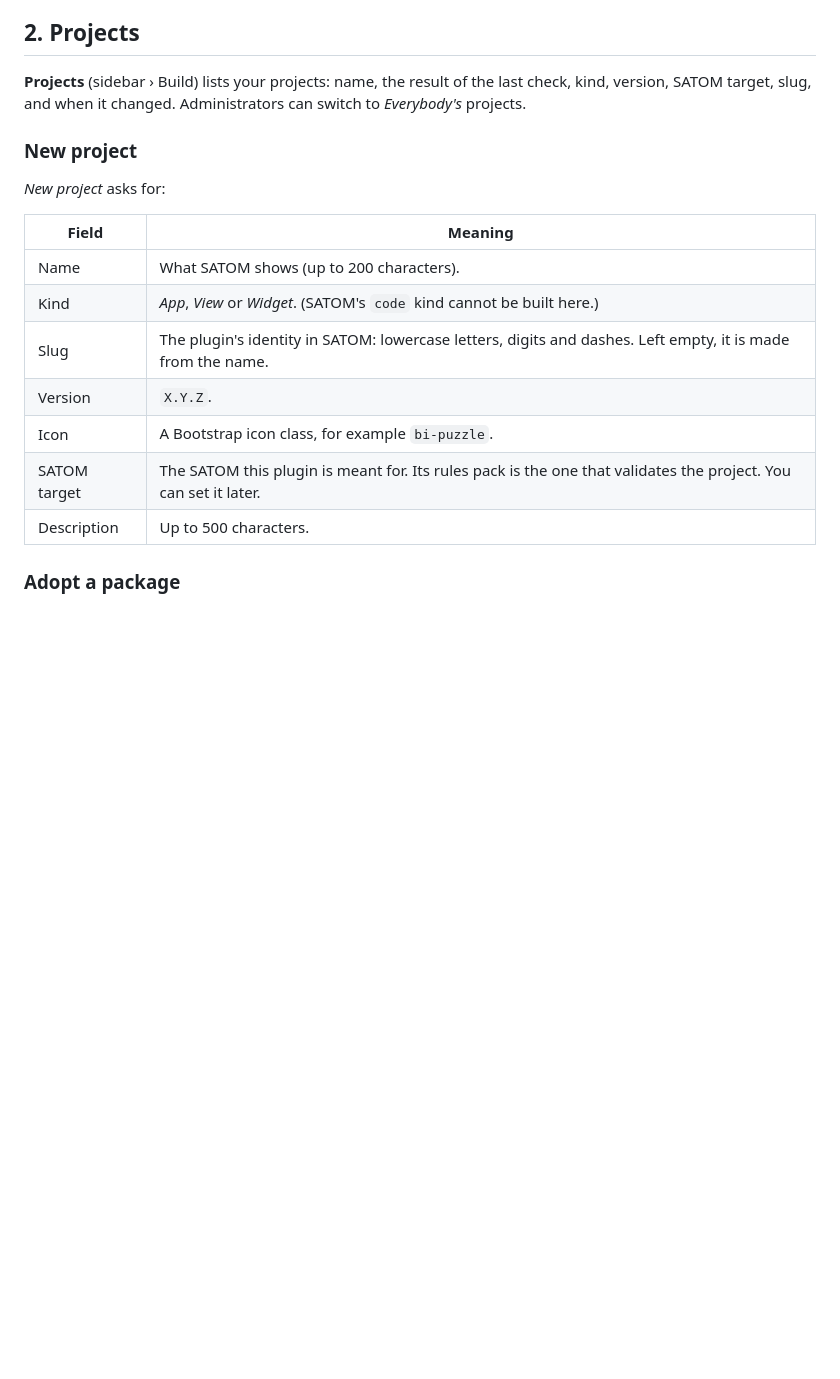
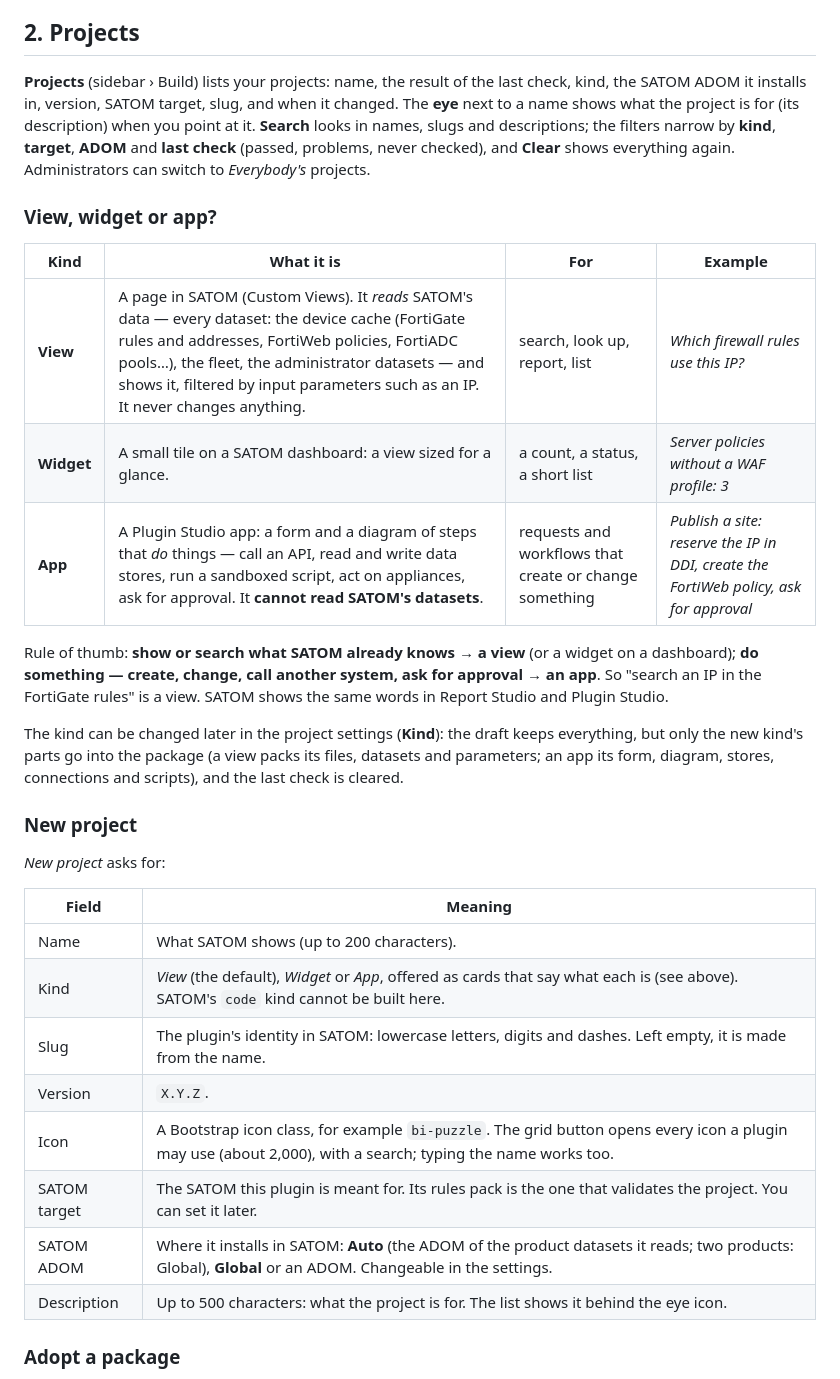
Before and after one commit to visionebc/satom-builder, a Markdown page: docs/user-guide.md, the part around the change. GitHub-like rendering; blank space fills up the shorter version.

Commit message:
docs: kinds, project search and filters, ADOM field, icon picker, eye

```diff
--- a/docs/user-guide.md
+++ b/docs/user-guide.md
@@ -33,7 +33,19 @@ After five wrong passwords for one user name (or twenty from one address) within
 
 ## 2. Projects
 
-**Projects** (sidebar › Build) lists your projects: name, the result of the last check, kind, version, SATOM target, slug, and when it changed. Administrators can switch to *Everybody's* projects.
+**Projects** (sidebar › Build) lists your projects: name, the result of the last check, kind, the SATOM ADOM it installs in, version, SATOM target, slug, and when it changed. The **eye** next to a name shows what the project is for (its description) when you point at it. **Search** looks in names, slugs and descriptions; the filters narrow by **kind**, **target**, **ADOM** and **last check** (passed, problems, never checked), and **Clear** shows everything again. Administrators can switch to *Everybody's* projects.
+
+### View, widget or app?
+
+| Kind | What it is | For | Example |
+|---|---|---|---|
+| **View** | A page in SATOM (Custom Views). It *reads* SATOM's data — every dataset: the device cache (FortiGate rules and addresses, FortiWeb policies, FortiADC pools…), the fleet, the administrator datasets — and shows it, filtered by input parameters such as an IP. It never changes anything. | search, look up, report, list | *Which firewall rules use this IP?* |
+| **Widget** | A small tile on a SATOM dashboard: a view sized for a glance. | a count, a status, a short list | *Server policies without a WAF profile: 3* |
+| **App** | A Plugin Studio app: a form and a diagram of steps that *do* things — call an API, read and write data stores, run a sandboxed script, act on appliances, ask for approval. It **cannot read SATOM's datasets**. | requests and workflows that create or change something | *Publish a site: reserve the IP in DDI, create the FortiWeb policy, ask for approval* |
+
+Rule of thumb: **show or search what SATOM already knows → a view** (or a widget on a dashboard); **do something — create, change, call another system, ask for approval → an app**. So "search an IP in the FortiGate rules" is a view. SATOM shows the same words in Report Studio and Plugin Studio.
+
+The kind can be changed later in the project settings (**Kind**): the draft keeps everything, but only the new kind's parts go into the package (a view packs its files, datasets and parameters; an app its form, diagram, stores, connections and scripts), and the last check is cleared.
 
 ### New project
 
@@ -42,12 +54,13 @@ After five wrong passwords for one user name (or twenty from one address) within
 | Field | Meaning |
 |---|---|
 | Name | What SATOM shows (up to 200 characters). |
-| Kind | *App*, *View* or *Widget*. (SATOM's `code` kind cannot be built here.) |
+| Kind | *View* (the default), *Widget* or *App*, offered as cards that say what each is (see above). SATOM's `code` kind cannot be built here. |
 | Slug | The plugin's identity in SATOM: lowercase letters, digits and dashes. Left empty, it is made from the name. |
 | Version | `X.Y.Z`. |
-| Icon | A Bootstrap icon class, for example `bi-puzzle`. |
+| Icon | A Bootstrap icon class, for example `bi-puzzle`. The grid button opens every icon a plugin may use (about 2,000), with a search; typing the name works too. |
 | SATOM target | The SATOM this plugin is meant for. Its rules pack is the one that validates the project. You can set it later. |
-| Description | Up to 500 characters. |
+| SATOM ADOM | Where it installs in SATOM: **Auto** (the ADOM of the product datasets it reads; two products: Global), **Global** or an ADOM. Changeable in the settings. |
+| Description | Up to 500 characters: what the project is for. The list shows it behind the eye icon. |
 
 ### Adopt a package
 
```
